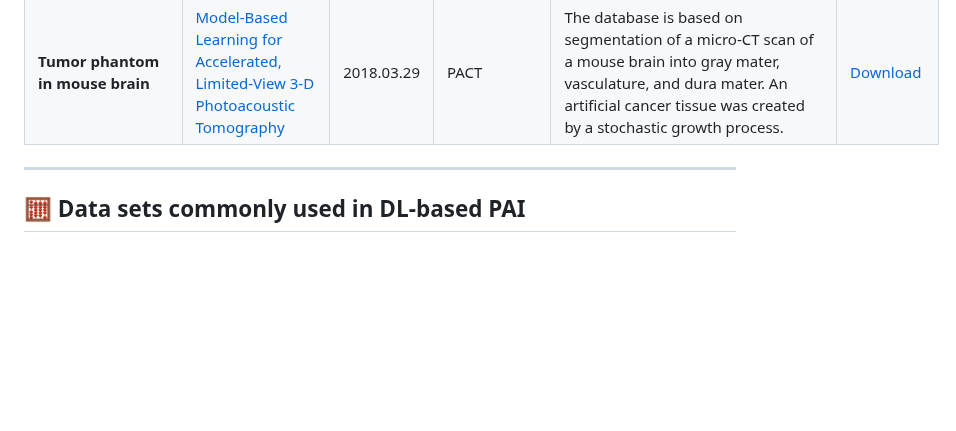
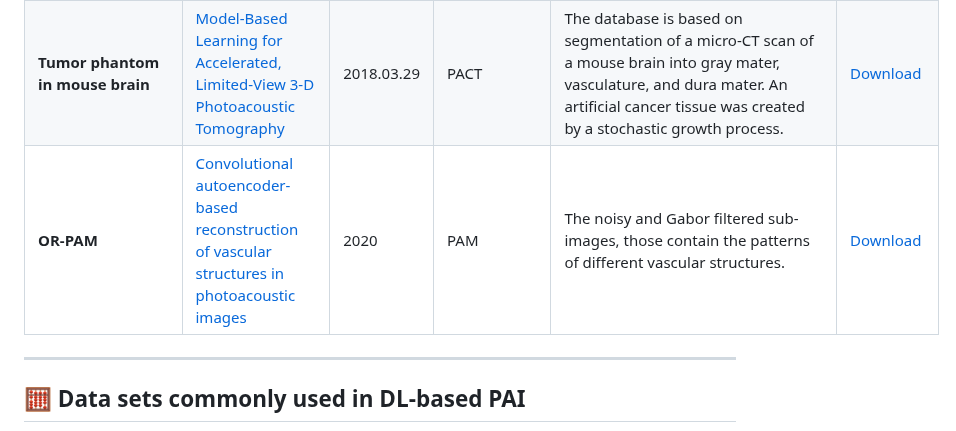
Before and after one commit to CbinHu/Photoacoustic-Imaging-Open-Dataset, a Markdown page: README.md, the part around the change. Drawn GitHub-style; blank space fills up the shorter version.

```diff
--- a/README.md
+++ b/README.md
@@ -60,7 +60,7 @@ The datasets included in this repository cover a broad spectrum of PAI technique
 | **Out-of-plane artifacts** | [Three-dimensional view of out-of-plane artifacts in photoacoustic imaging using a laser-integrated linear-transducer-array probe](https://opg.optica.org/boe/fulltext.cfm?uri=boe-9-10-4613&id=396725)) | 2021.01.20 | PACT | In this work, we present a 3D reconstruction method using axial transducer array displacement. By axially displacing the transducer array, out-of-plane absorbers can be three-dimensionally visualized at an elevation distance of up to the acquired imaging depth. Additionally, out-of-plane artifacts (OPAs) in the in-plane image are significantly reduced. We experimentally demonstrate the method with phantom and in vivo experiments using an integrated photoacoustic probe. We also compare the method with elevational transducer array displacement and take into account the sensitivity of the transducer array in the 3D reconstruction.  | [Download](https://data.4tu.nl/datasets/ce7b7a42-2268-4c4c-9b00-75e55c8eca74/1) |
 | **SPOI-AE** | [Code for Optical Inversion and Spectral Unmixing of Spectroscopic Photoacoustic Images](https://github.com/stermart/](https://github.com/stermart/SPOI-AE?tab=readme-ov-file)) | 2023.02.10 | PACT | To recreate the environment used for this project, simply run the command conda env create --file=conda.yml. If you would like to have the environment be some name other than SPOI-AE simply set the --name flag in the conda env create call.  | [Download](https://zenodo.org/records/7629952) |
 | **Tumor phantom in mouse brain** | [Model-Based Learning for Accelerated, Limited-View 3-D Photoacoustic Tomography](https://ieeexplore.ieee.org/document/8327873/) | 2018.03.29 | PACT | The database is based on segmentation of a micro-CT scan of a mouse brain into gray mater, vasculature, and dura mater. An artificial cancer tissue was created by a stochastic growth process. | [Download](https://github.com/asHauptmann/3DPAT_DGD) |
-
+| **OR-PAM** | [Convolutional autoencoder-based reconstruction of vascular structures in photoacoustic images](https://www.scopus.com/pages/publications/85090386037) | 2020 | PAM | The noisy and Gabor filtered sub-images, those contain the patterns of different vascular structures. | [Download](https://osf.io/9u3kt/?view_only=36f8fa0e4c884aad80b371b83a993d68) |
 
 ---
 
```
